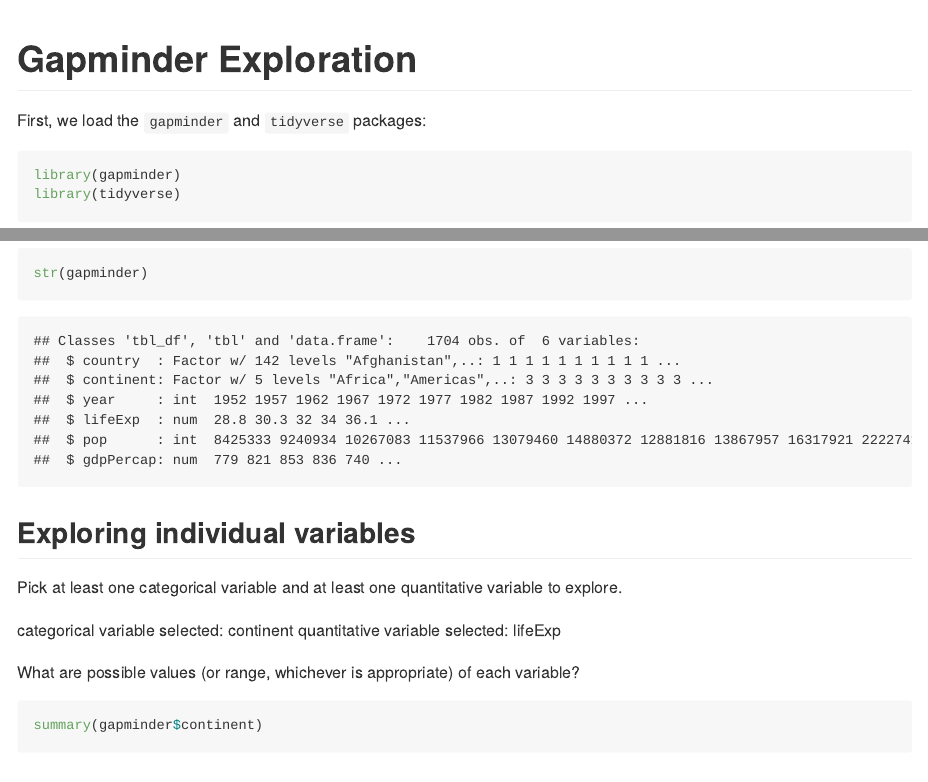
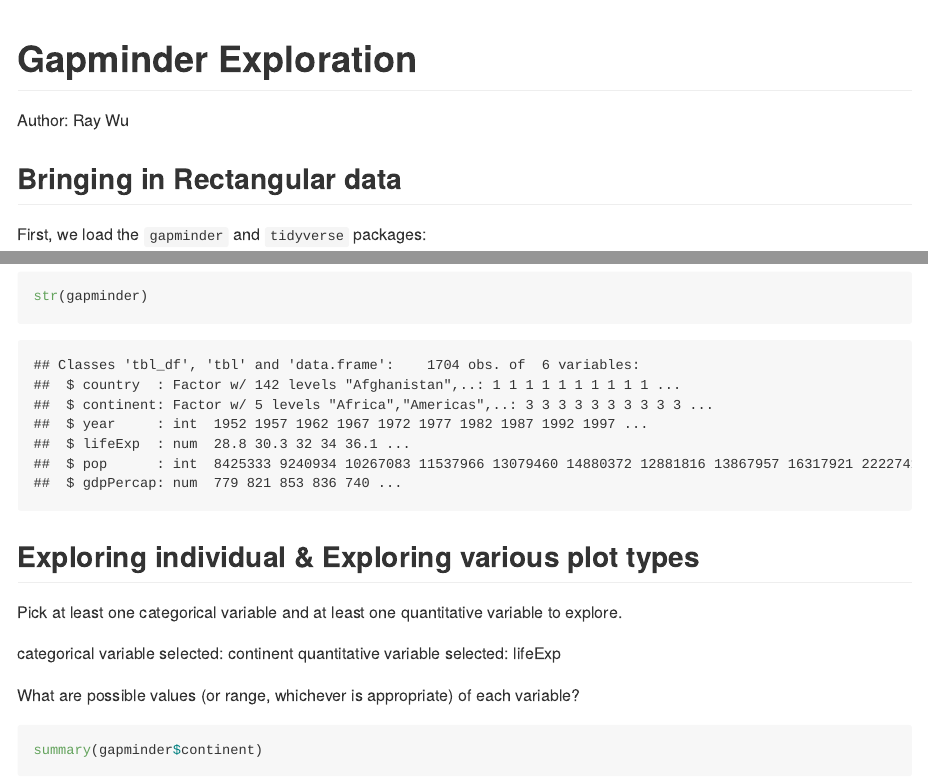
Before and after one commit to STAT545-UBC-hw-2018-19/hw02-rning-wu, an R Markdown document (gapminder-explore.Rmd): the page in a window 1100 px wide, from its top, and a second part further down, joined at a grey line. The pictures show the output file gapminder-explore.md that the author committed with the source, drawn offline in the style of GitHub.

Commit message:
final commit

````diff
--- a/gapminder-explore.Rmd
+++ b/gapminder-explore.Rmd
@@ -6,6 +6,10 @@ output: github_document
 ```{r setup, include=FALSE}
 knitr::opts_chunk$set(echo = TRUE)
 ```
+
+Author: Ray Wu
+
+## Bringing in Rectangular data
 
 First, we load the `gapminder` and `tidyverse` packages:
 
@@ -52,7 +56,7 @@ What data type is each variable?
 ```{r}
 str(gapminder)
 ```
-## Exploring individual variables
+## Exploring individual & Exploring various plot types
 Pick at least one categorical variable and at least one quantitative variable to explore.
 
 categorical variable selected: continent
````
Also changed, not shown: gapminder-explore.md, 1 other file.
